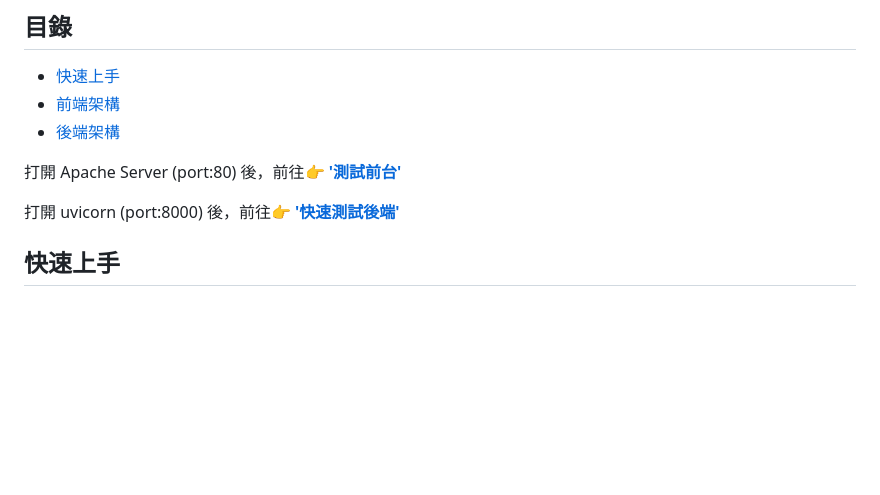
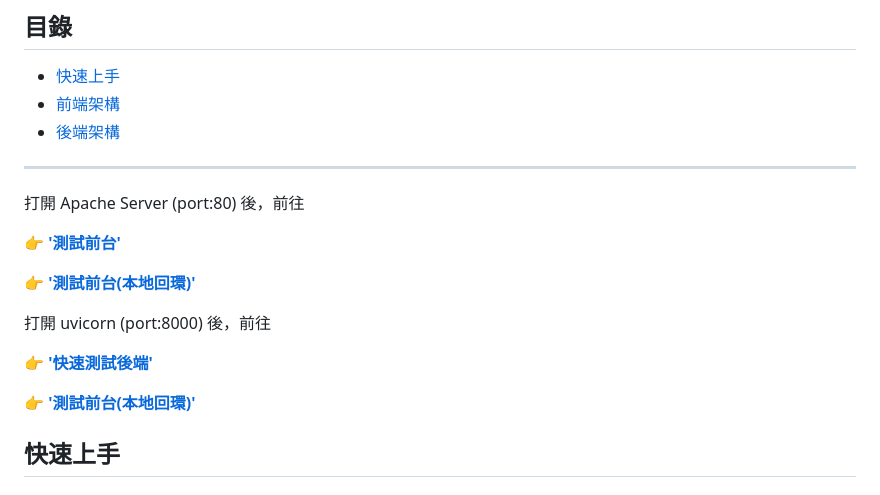
Before and after one commit to BrandonLeeTech/worky_test_server, a Markdown page: README.md, the part around the change. Drawn GitHub-style; blank space fills up the shorter version.

Commit message:
修改READMD

```diff
--- a/README.md
+++ b/README.md
@@ -15,9 +15,19 @@
 - [前端架構](#前端架構)
 - [後端架構](#後端架構)
 
-打開 Apache Server (port:80) 後，前往👉 **['測試前台'](http://192.168.1.111/worky_test_server/frontend/index.html)**
+---
 
-打開 uvicorn (port:8000) 後，前往👉 **['快速測試後端'](http://192.168.1.111:8000)**
+打開 Apache Server (port:80) 後，前往
+
+👉 **['測試前台'](http://192.168.1.111/worky_test_server/frontend/index.html)**
+
+👉 **['測試前台(本地回環)'](http://127.0.0.1/worky_test_server/frontend/index.html)**
+
+打開 uvicorn (port:8000) 後，前往
+
+👉 **['快速測試後端'](http://192.168.1.111:8000)**
+
+👉 **['測試前台(本地回環)'](http://lacalhost:8000/)**
 
 
 ## 快速上手
```
